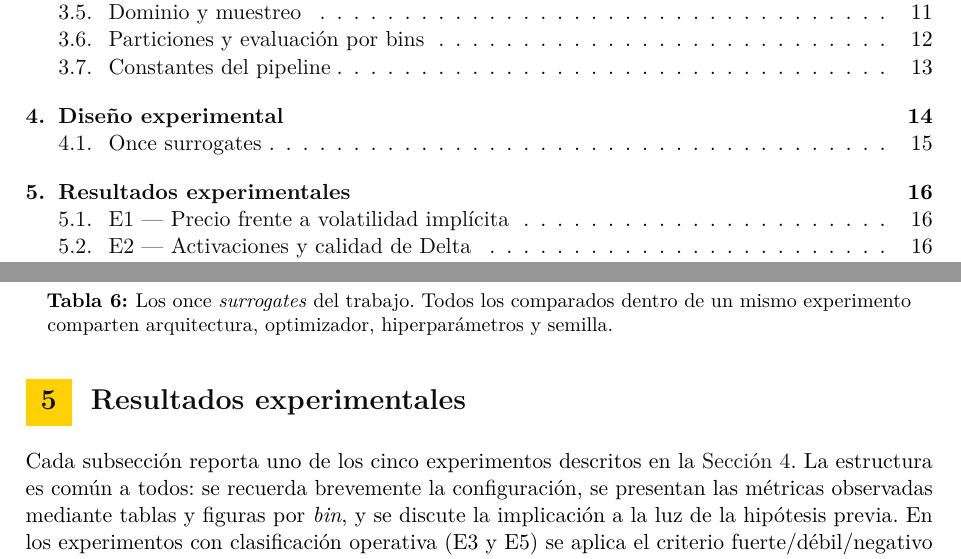
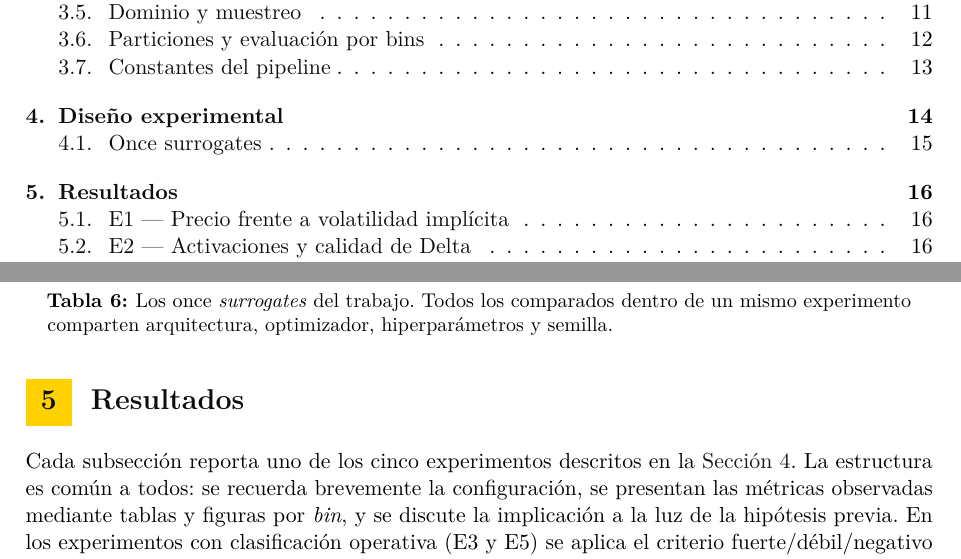
Before and after one commit to hectoorperezz/neural-option-pricing, a LaTeX document (docs/latex/paper.tex): two parts of pages 2 and 17 of 19, joined at a grey line, cut so that both start at the same text. Compiled offline with pdfLaTeX.

Commit message:
Renombra la sección Resultados experimentales a Resultados

```diff
--- a/docs/latex/paper.tex
+++ b/docs/latex/paper.tex
@@ -943,7 +943,7 @@ H-6-small & Heston   & Swish     & $L_1(\text{precio}) + L_1(\Delta)$ & 100k uni
 En E5 sí varía deliberadamente el tamaño del \emph{dataset} porque la pregunta no es solo si DML mejora las \emph{Greeks}, sino si permite alcanzar precisión comparable con menos muestras. Esa es la única excepción a la regla de una sola dimensión por experimento, y se gestiona reportando explícitamente la distancia de H-6-small frente a H-3 además de la mejora sobre H-3-small.
 
 % =============================================================================
-\section{Resultados experimentales}\label{sec:resultados}
+\section{Resultados}\label{sec:resultados}
 % =============================================================================
 
 Cada subsección reporta uno de los cinco experimentos descritos en la \autoref{sec:experimentos}. La estructura es común a todos: se recuerda brevemente la configuración, se presentan las métricas observadas mediante tablas y figuras por \emph{bin}, y se discute la implicación a la luz de la hipótesis previa. En los experimentos con clasificación operativa (E3 y E5) se aplica el criterio fuerte/débil/negativo fijado antes de ver los datos. En el resto el resultado se reporta en términos de patrones por \emph{bin} y de robustez de los hallazgos.
```
Also changed, not shown: docs/latex/paper.pdf.
